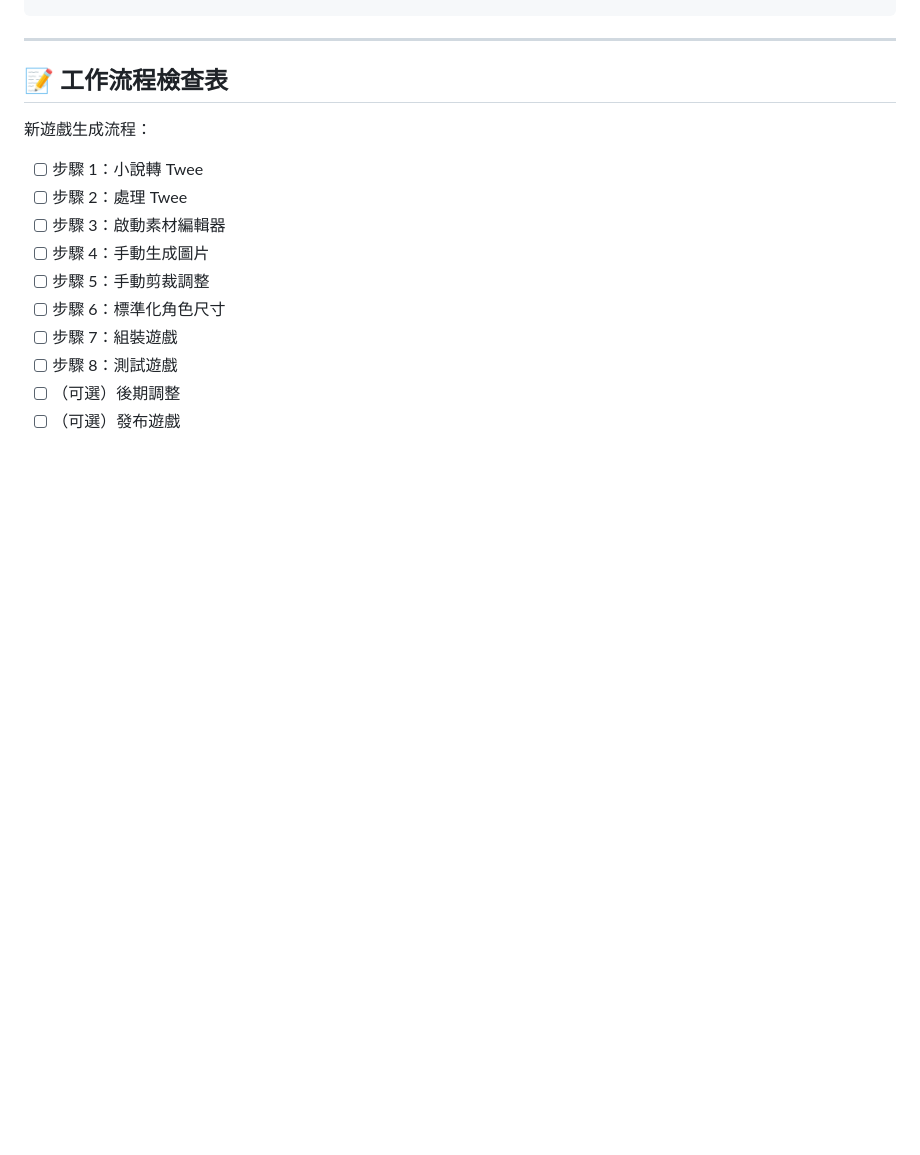
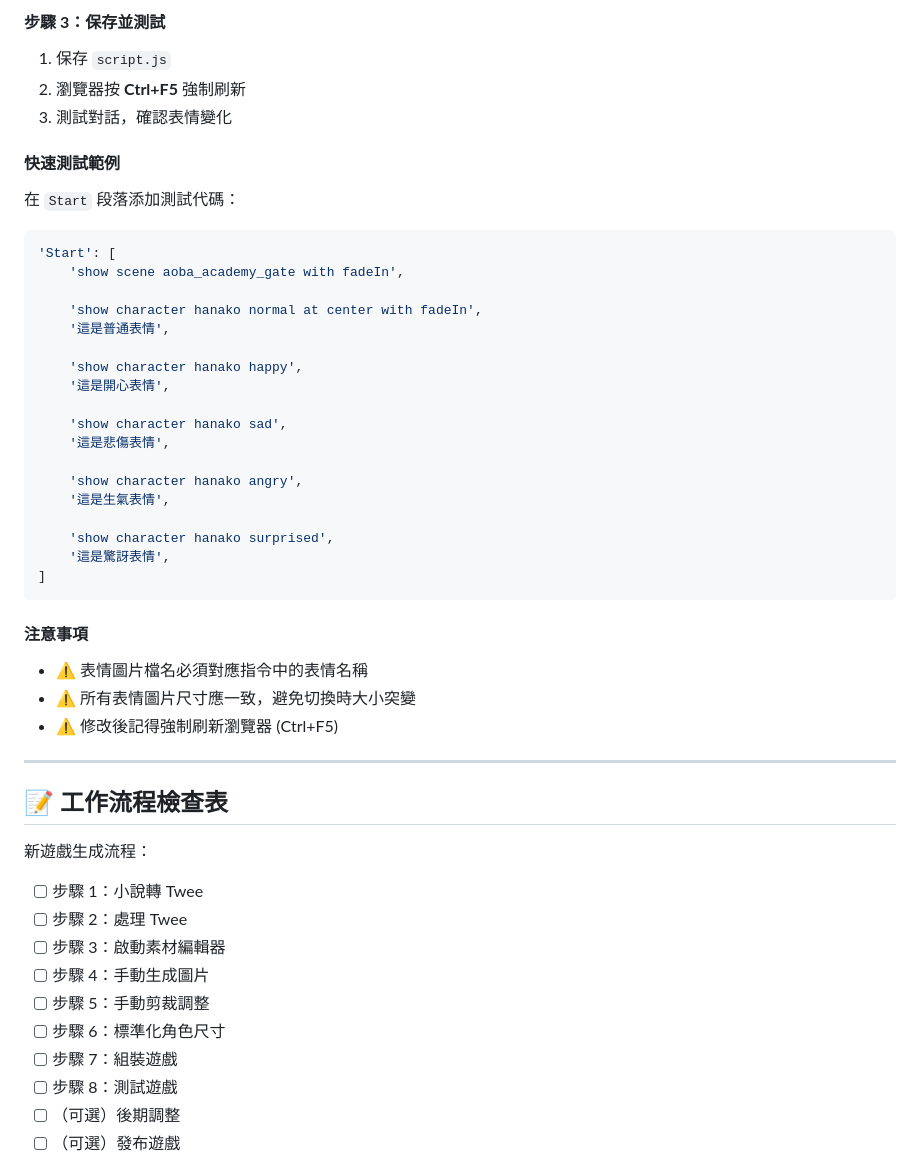
Before and after one commit to lommings/visual-novel-toolkit, a Markdown page: docs/WORKFLOW.md, the part around one of its changes. Drawn GitHub-style; blank space fills up the shorter version.

Commit message:
docs: 新增 Q5 如何添加角色不同表情到 WORKFLOW.md&#10;&#10;- 詳細步驟：準備圖片、修改 script.js、測試&#10;- Monogatari 表情指令格式說明&#10;- 表情名稱對照表&#10;- 快速測試範例&#10;- 注意事項

````diff
--- a/docs/WORKFLOW.md
+++ b/docs/WORKFLOW.md
@@ -351,3 +423,40 @@ xcopy "output\故事名稱\story\assets\characters" "output\故事名稱\game\as
+#### **步驟 3：保存並測試**
+
+1. 保存 `script.js`
+2. 瀏覽器按 **Ctrl+F5** 強制刷新
+3. 測試對話，確認表情變化
+
+#### **快速測試範例**
+
+在 `Start` 段落添加測試代碼：
+
+```javascript
+'Start': [
+    'show scene aoba_academy_gate with fadeIn',
+
+    'show character hanako normal at center with fadeIn',
+    '這是普通表情',
+
+    'show character hanako happy',
+    '這是開心表情',
+
+    'show character hanako sad',
+    '這是悲傷表情',
+
+    'show character hanako angry',
+    '這是生氣表情',
+
+    'show character hanako surprised',
+    '這是驚訝表情',
+]
+```
+
+#### **注意事項**
+
+- ⚠️ 表情圖片檔名必須對應指令中的表情名稱
+- ⚠️ 所有表情圖片尺寸應一致，避免切換時大小突變
+- ⚠️ 修改後記得強制刷新瀏覽器 (Ctrl+F5)
+
 ---
 
 ## 📝 **工作流程檢查表**
````
Also changed, not shown: other parts of docs/WORKFLOW.md (+72 -0 lines).
